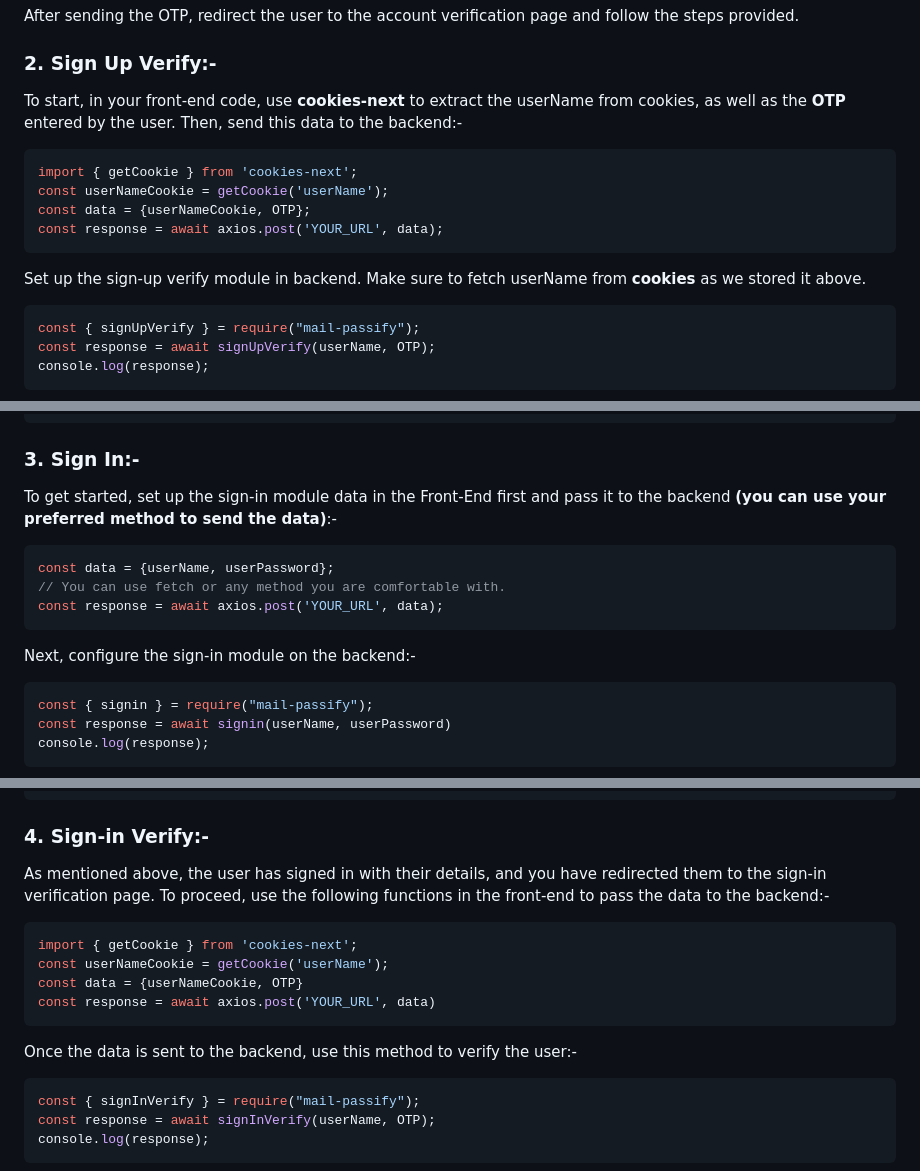
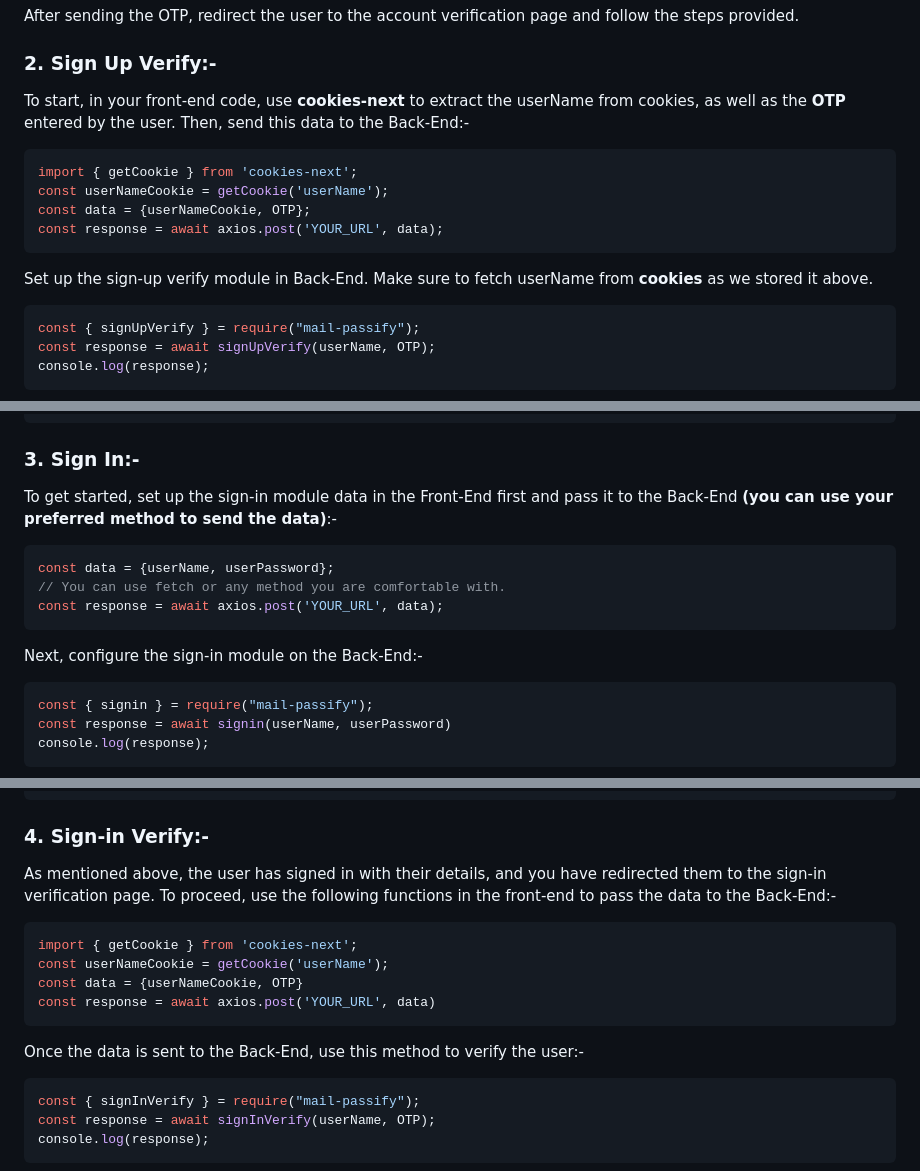
Before and after one commit to Capta1nRaj/mail-passify, a Markdown page: README.md, 3 parts joined by grey strips. Rendered like a GitHub page.

````diff
--- a/README.md
+++ b/README.md
@@ -95,7 +94,7 @@ After sending the OTP, redirect the user to the account verification page and fo
 
 ### 2. Sign Up Verify:-
 
-To start, in your front-end code, use **cookies-next** to extract the userName from cookies, as well as the **OTP** entered by the user. Then, send this data to the backend:-
+To start, in your front-end code, use **cookies-next** to extract the userName from cookies, as well as the **OTP** entered by the user. Then, send this data to the Back-End:-
 
 ```js
 import { getCookie } from 'cookies-next';
@@ -104,7 +103,7 @@ const data = {userNameCookie, OTP};
 const response = await axios.post('YOUR_URL', data);
 ```
 
-Set up the sign-up verify module in backend. Make sure to fetch userName from **cookies** as we stored it above.
+Set up the sign-up verify module in Back-End. Make sure to fetch userName from **cookies** as we stored it above.
 
 ```js
 const { signUpVerify } = require("mail-passify");
@@ -123,7 +122,7 @@ return {
 
 ### 3. Sign In:-
 
-To get started, set up the sign-in module data in the Front-End first and pass it to the backend **(you can use your preferred method to send the data)**:-
+To get started, set up the sign-in module data in the Front-End first and pass it to the Back-End **(you can use your preferred method to send the data)**:-
 
 ```js
 const data = {userName, userPassword};
@@ -131,7 +130,7 @@ const data = {userName, userPassword};
 const response = await axios.post('YOUR_URL', data);
 ```
 
-Next, configure the sign-in module on the backend:-
+Next, configure the sign-in module on the Back-End:-
 
 ```js
 const { signin } = require("mail-passify");
@@ -181,7 +180,7 @@ const setToken = setCookie('token', getTokenFromResponse);
 
 ### 4. Sign-in Verify:-
 
-As mentioned above, the user has signed in with their details, and you have redirected them to the sign-in verification page. To proceed, use the following functions in the front-end to pass the data to the backend:-
+As mentioned above, the user has signed in with their details, and you have redirected them to the sign-in verification page. To proceed, use the following functions in the front-end to pass the data to the Back-End:-
 
 ```js
 import { getCookie } from 'cookies-next';
@@ -190,7 +189,7 @@ const data = {userNameCookie, OTP}
 const response = await axios.post('YOUR_URL', data)
 ```
 
-Once the data is sent to the backend, use this method to verify the user:-
+Once the data is sent to the Back-End, use this method to verify the user:-
 
 ```js
 const { signInVerify } = require("mail-passify");
````
Also changed, not shown: other parts of README.md (+47 -5 lines).
